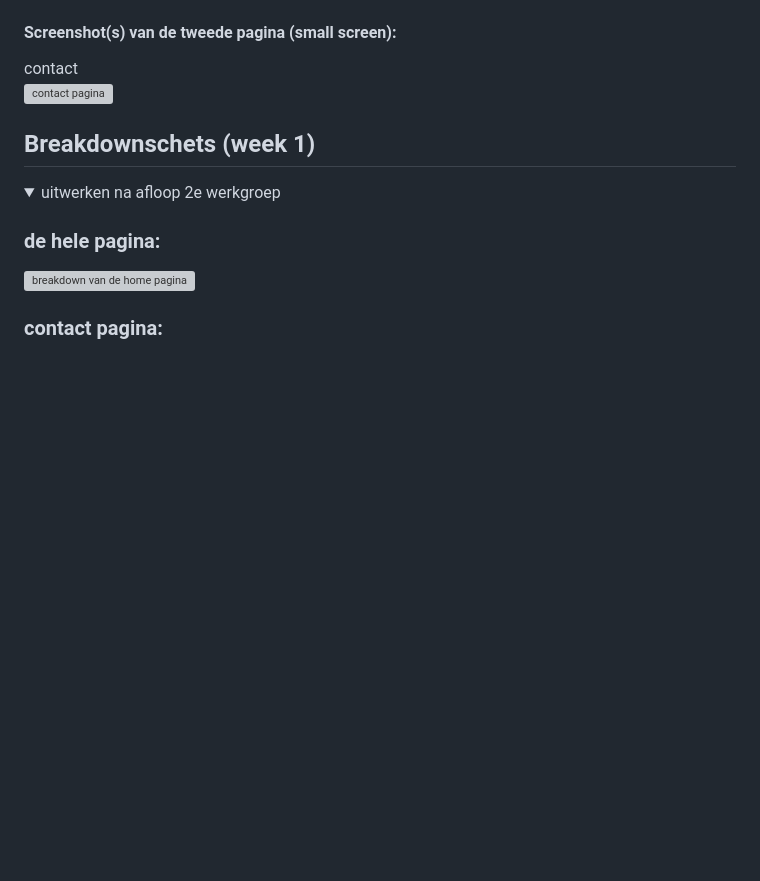
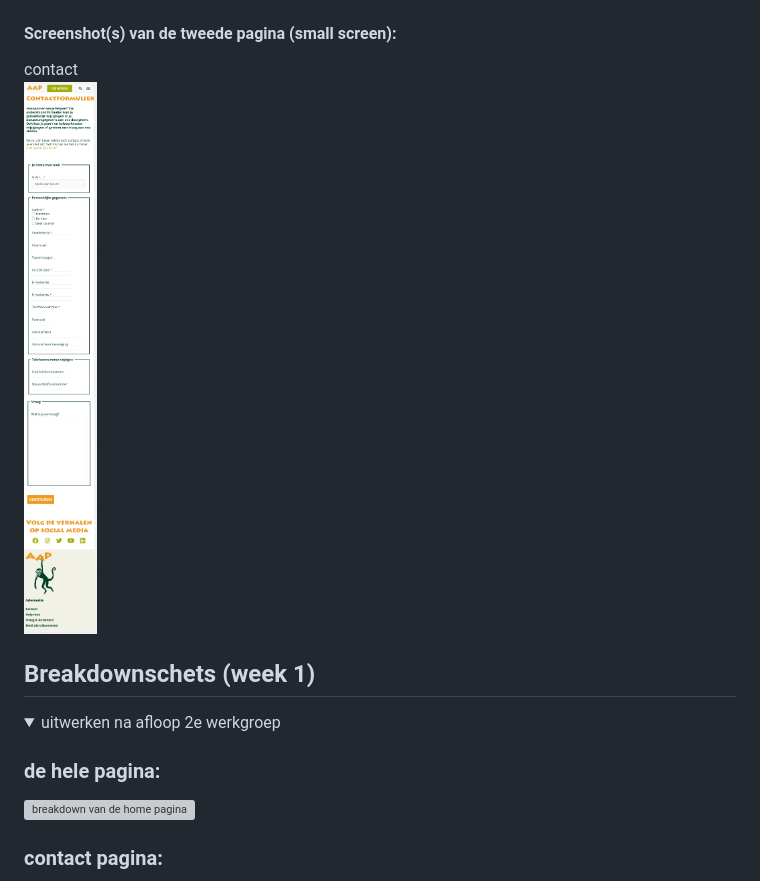
Before and after one commit to MilouMul/blokweb, a Markdown page: README.md, the part around the change. Rendered like a GitHub page; pictures changed too: images/contactpagina!.png (added); folded sections open; blank space fills up the shorter version; grey boxes are pictures that could not be loaded.

```diff
--- a/README.md
+++ b/README.md
@@ -44,7 +44,7 @@ homepage
 
 #### Screenshot(s) van de tweede pagina (small screen):
 contact <br>
-<img src="images/contactpagina.png" width="375px" alt="contact pagina">
+<img src="images/contactpagina!.png" width="375px" alt="contact pagina">
 
 </details>
 
```
Also changed, not shown: images/indexpagina!.png (added).
